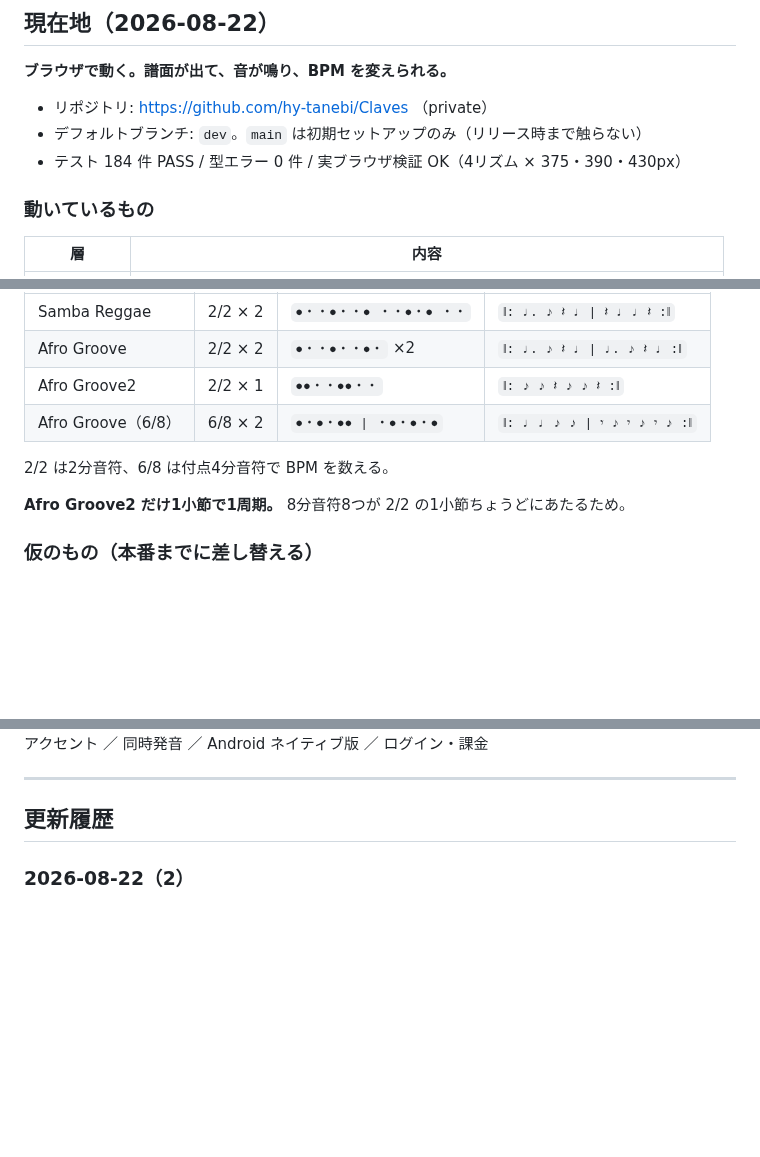
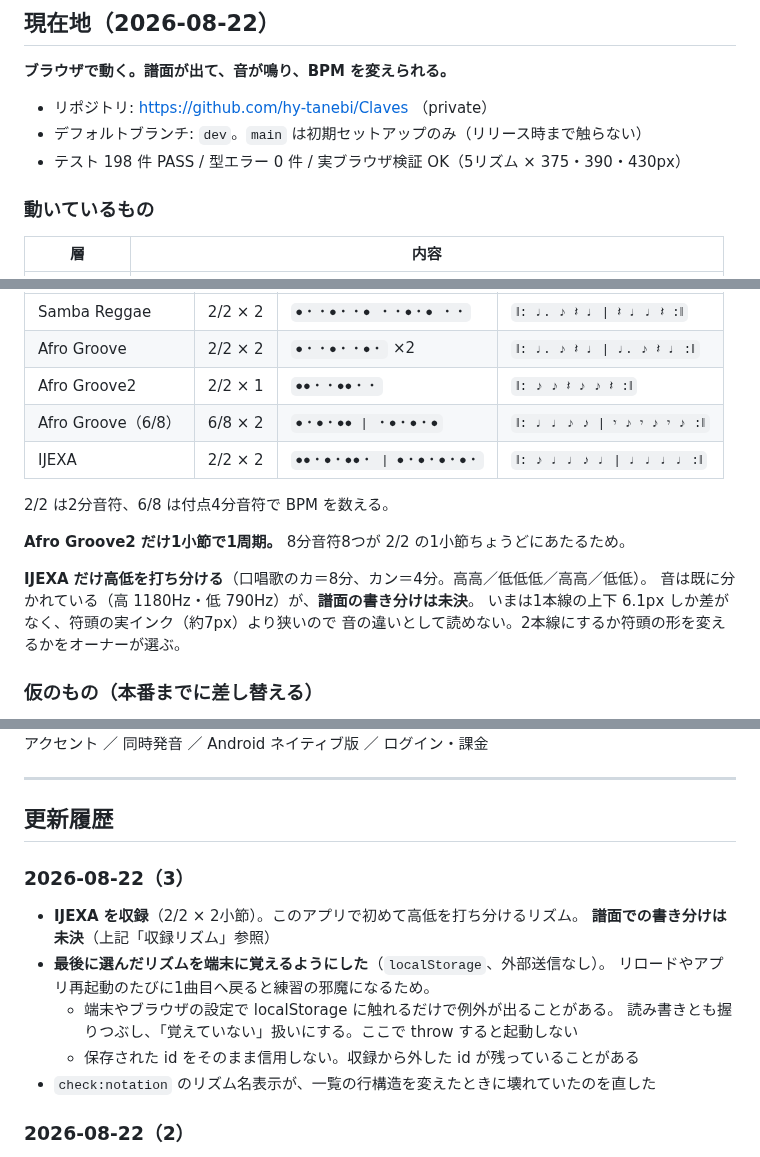
Before and after one commit to hy-tanebi/Claves, a Markdown page: docs/progress.md, 3 parts joined by grey strips. Drawn GitHub-style; blank space fills up the shorter version.

Commit message:
docs(progress): IJEXA と選択の記憶ぶんの現在地を更新する
Co-Authored-By: Claude Opus 5 <noreply@anthropic.com>

```diff
--- a/docs/progress.md
+++ b/docs/progress.md
@@ -10,7 +10,7 @@
 
 - リポジトリ: https://github.com/hy-tanebi/Claves （private）
 - デフォルトブランチ: `dev`。`main` は初期セットアップのみ（リリース時まで触らない）
-- テスト 184 件 PASS / 型エラー 0 件 / 実ブラウザ検証 OK（4リズム × 375・390・430px）
+- テスト 198 件 PASS / 型エラー 0 件 / 実ブラウザ検証 OK（5リズム × 375・390・430px）
 
 ### 動いているもの
 
@@ -31,10 +31,16 @@
 | Afro Groove | 2/2 × 2 | `●・・●・・●・` ×2 | `‖: ♩. ♪ 𝄽 ♩ \| ♩. ♪ 𝄽 ♩ :‖` |
 | Afro Groove2 | 2/2 × 1 | `●●・・●●・・` | `‖: ♪ ♪ 𝄽 ♪ ♪ 𝄽 :‖` |
 | Afro Groove（6/8） | 6/8 × 2 | `●・●・●● \| ・●・●・●` | `‖: ♩ ♩ ♪ ♪ \| 𝄾 ♪ 𝄾 ♪ 𝄾 ♪ :‖` |
+| IJEXA | 2/2 × 2 | `●●・●・●●・ \| ●・●・●・●・` | `‖: ♪ ♩ ♩ ♪ ♩ \| ♩ ♩ ♩ ♩ :‖` |
 
 2/2 は2分音符、6/8 は付点4分音符で BPM を数える。
 
 **Afro Groove2 だけ1小節で1周期。** 8分音符8つが 2/2 の1小節ちょうどにあたるため。
+
+**IJEXA だけ高低を打ち分ける**（口唱歌のカ＝8分、カン＝4分。高高／低低低／高高／低低）。
+音は既に分かれている（高 1180Hz・低 790Hz）が、**譜面の書き分けは未決**。
+いまは1本線の上下 6.1px しか差がなく、符頭の実インク（約7px）より狭いので
+音の違いとして読めない。2本線にするか符頭の形を変えるかをオーナーが選ぶ。
 
 ### 仮のもの（本番までに差し替える）
 
@@ -100,6 +106,17 @@
 ---
 
 ## 更新履歴
+
+### 2026-08-22（3）
+
+- **IJEXA を収録**（2/2 × 2小節）。このアプリで初めて高低を打ち分けるリズム。
+  **譜面での書き分けは未決**（上記「収録リズム」参照）
+- **最後に選んだリズムを端末に覚えるようにした**（`localStorage`、外部送信なし）。
+  リロードやアプリ再起動のたびに1曲目へ戻ると練習の邪魔になるため。
+  - 端末やブラウザの設定で localStorage に触れるだけで例外が出ることがある。
+    読み書きとも握りつぶし、「覚えていない」扱いにする。ここで throw すると起動しない
+  - 保存された id をそのまま信用しない。収録から外した id が残っていることがある
+- `check:notation` のリズム名表示が、一覧の行構造を変えたときに壊れていたのを直した
 
 ### 2026-08-22（2）
 
```
